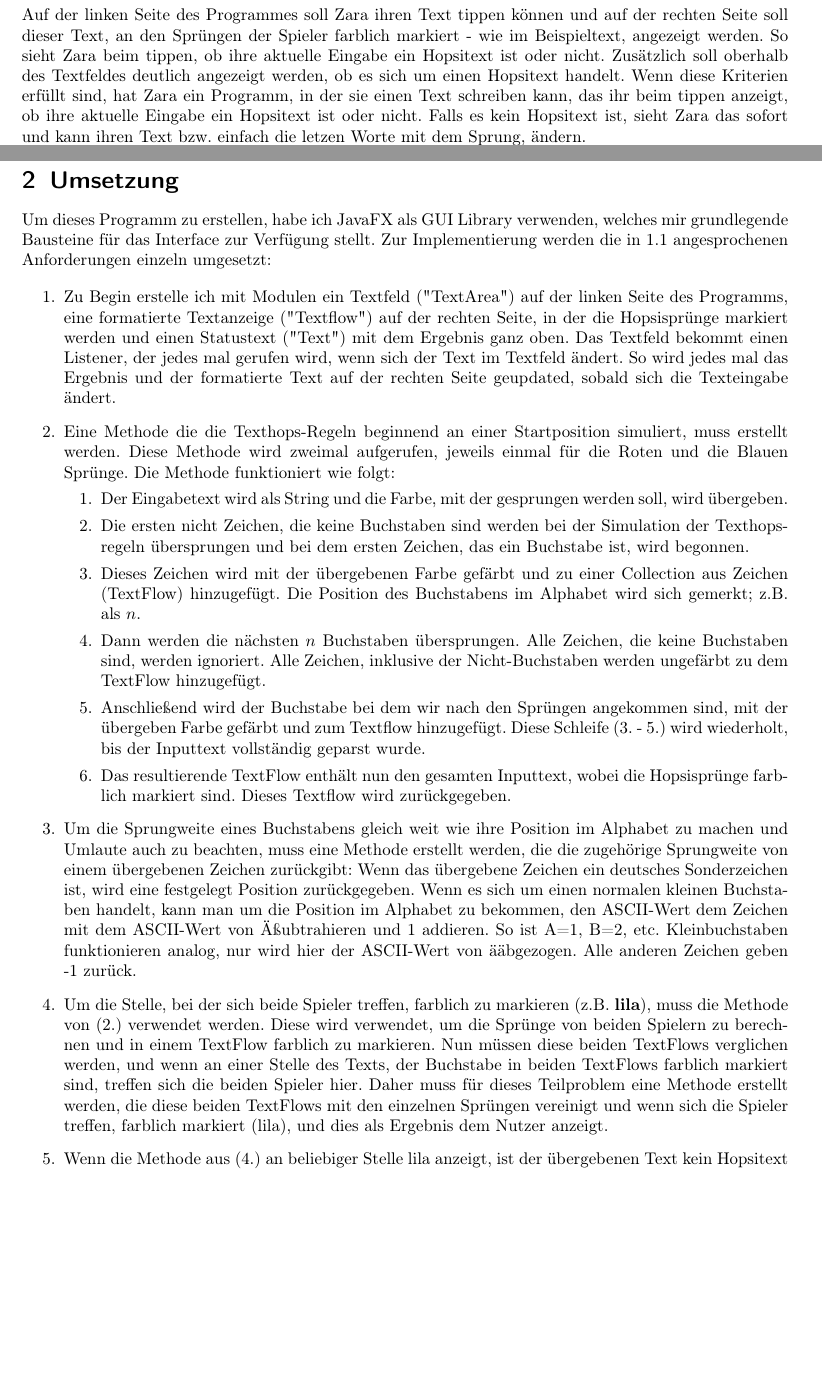
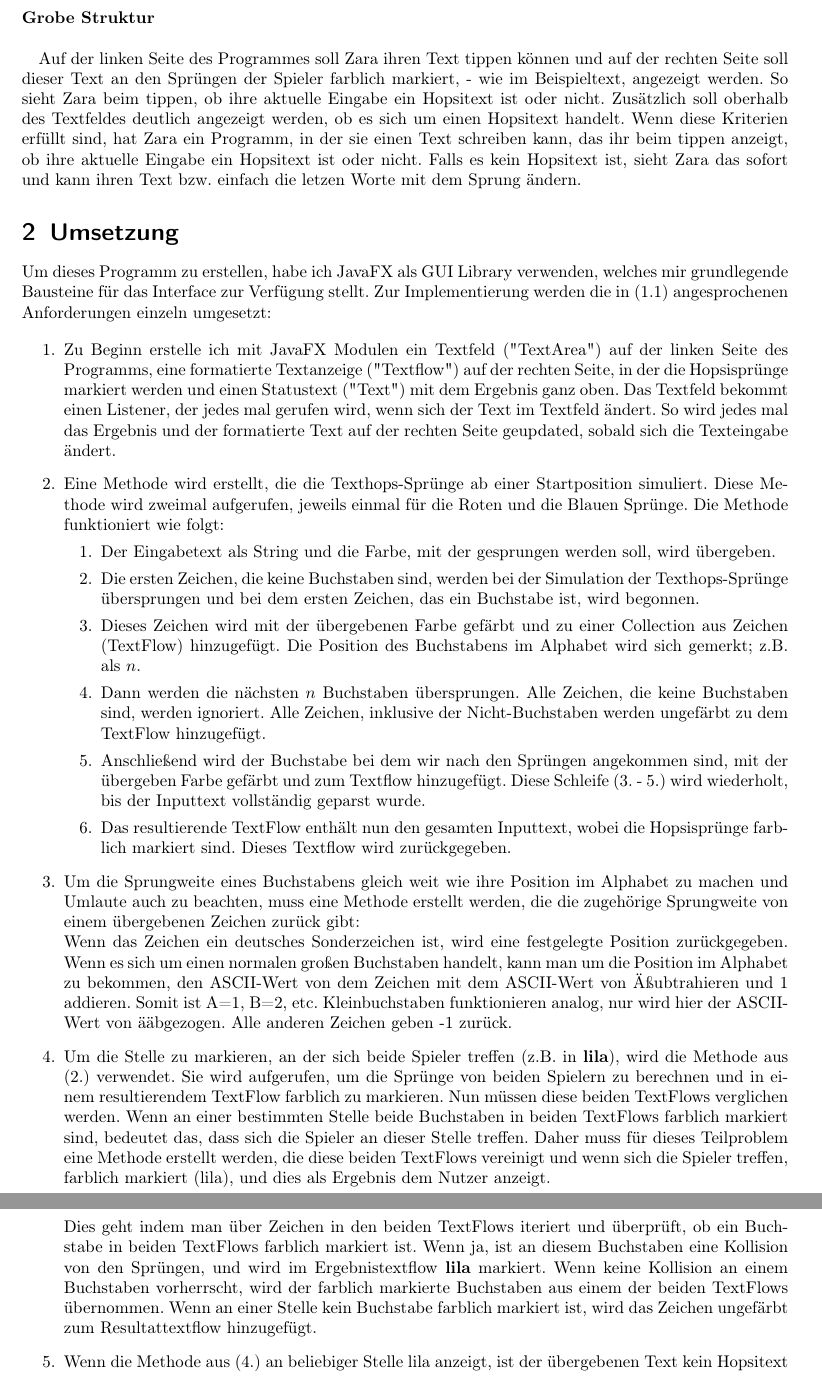
Before and after one commit to FrozenBirdXD/43.Bundeswettbewerb-Informatik, a LaTeX document (Aufgabe1/Aufgabe1.tex): two parts of pages 1 and 2 of 7 before the commit and two parts of pages 2 and 3 of 7 after it, joined at a grey line, cut at the place of the change, the shorter picture padded with empty space. Compiled offline with pdfLaTeX.

Commit message:
small touches

```diff
--- a/Aufgabe1/Aufgabe1.tex
+++ b/Aufgabe1/Aufgabe1.tex
@@ -119,34 +119,38 @@ Um ein Programm zu gestalten, damit Zara besonders gut damit arbeiten kann, müs
 \end{itemize}
-Auf der linken Seite des Programmes soll Zara ihren Text tippen können und auf der rechten Seite soll dieser Text, an den Sprüngen der Spieler farblich markiert - wie im Beispieltext, angezeigt werden.
+\textbf{Grobe Struktur}
+\newline
+
+Auf der linken Seite des Programmes soll Zara ihren Text tippen können und auf der rechten Seite soll dieser Text an den Sprüngen der Spieler farblich markiert, - wie im Beispieltext, angezeigt werden.
 So sieht Zara beim tippen, ob ihre aktuelle Eingabe ein Hopsitext ist oder nicht. Zusätzlich soll oberhalb des Textfeldes deutlich angezeigt werden, ob es sich um einen Hopsitext handelt.
-Wenn diese Kriterien erfüllt sind, hat Zara ein Programm, in der sie einen Text schreiben kann, das ihr beim tippen anzeigt, ob ihre aktuelle Eingabe ein Hopsitext ist oder nicht. Falls es kein Hopsitext ist, sieht Zara das sofort und kann ihren Text bzw. einfach die letzen Worte mit dem Sprung, ändern.
+Wenn diese Kriterien erfüllt sind, hat Zara ein Programm, in der sie einen Text schreiben kann, das ihr beim tippen anzeigt, ob ihre aktuelle Eingabe ein Hopsitext ist oder nicht. Falls es kein Hopsitext ist, sieht Zara das sofort und kann ihren Text bzw. einfach die letzen Worte mit dem Sprung ändern.
 
 \section{Umsetzung}
-Um dieses Programm zu erstellen, habe ich JavaFX als GUI Library verwenden, welches mir grundlegende Bausteine für das Interface zur Verfügung stellt. Zur Implementierung werden die in \text{1.1} angesprochenen Anforderungen einzeln umgesetzt:
+Um dieses Programm zu erstellen, habe ich JavaFX als GUI Library verwenden, welches mir grundlegende Bausteine für das Interface zur Verfügung stellt. Zur Implementierung werden die in \text{(1.1)} angesprochenen Anforderungen einzeln umgesetzt:
 
 \begin{itemize}
-  \item [1.] Zu Begin erstelle ich mit Modulen ein Textfeld ("TextArea") auf der linken Seite des Programms, eine formatierte Textanzeige ("Textflow") auf der rechten Seite, in der die Hopsisprünge markiert werden und einen Statustext ("Text") mit dem Ergebnis ganz oben.
+  \item [1.] Zu Beginn erstelle ich mit JavaFX Modulen ein Textfeld ("TextArea") auf der linken Seite des Programms, eine formatierte Textanzeige ("Textflow") auf der rechten Seite, in der die Hopsisprünge markiert werden und einen Statustext ("Text") mit dem Ergebnis ganz oben.
   Das Textfeld bekommt einen Listener, der jedes mal gerufen wird, wenn sich der Text im Textfeld ändert. So wird jedes mal das Ergebnis und der formatierte Text auf der rechten Seite geupdated, sobald sich die Texteingabe ändert.
-  \item [2.] Eine Methode die die Texthops-Regeln beginnend an einer Startposition simuliert, muss erstellt werden. Diese Methode wird zweimal aufgerufen, jeweils einmal für die Roten und die Blauen Sprünge. Die Methode funktioniert wie folgt:
+  \item [2.] Eine Methode wird erstellt, die die Texthops-Sprünge ab einer Startposition simuliert. Diese Methode wird zweimal aufgerufen, jeweils einmal für die Roten und die Blauen Sprünge. Die Methode funktioniert wie folgt:
   \begin{itemize}
-    \item [1.] Der Eingabetext wird als String und die Farbe, mit der gesprungen werden soll, wird übergeben.
-    \item [2.] Die ersten nicht Zeichen, die keine Buchstaben sind werden bei der Simulation der Texthops-regeln übersprungen und bei dem ersten Zeichen, das ein Buchstabe ist, wird begonnen.
+    \item [1.] Der Eingabetext als String und die Farbe, mit der gesprungen werden soll, wird übergeben.
+    \item [2.] Die ersten Zeichen, die keine Buchstaben sind, werden bei der Simulation der Texthops-Sprünge übersprungen und bei dem ersten Zeichen, das ein Buchstabe ist, wird begonnen.
     \item [3.] Dieses Zeichen wird mit der übergebenen Farbe gefärbt und zu einer Collection aus Zeichen (TextFlow) hinzugefügt. Die Position des Buchstabens im Alphabet wird sich gemerkt; z.B. als $n$.
     \item [4.] Dann werden die nächsten $n$ Buchstaben übersprungen. Alle Zeichen, die keine Buchstaben sind, werden ignoriert. Alle Zeichen, inklusive der Nicht-Buchstaben werden ungefärbt zu dem TextFlow hinzugefügt.
     \item [5.] Anschließend wird der Buchstabe bei dem wir nach den Sprüngen angekommen sind, mit der übergeben Farbe gefärbt und zum Textflow hinzugefügt. Diese Schleife (3. - 5.) wird wiederholt, bis der Inputtext vollständig geparst wurde.
     \item [6.] Das resultierende TextFlow enthält nun den gesamten Inputtext, wobei die Hopsisprünge farblich markiert sind. Dieses Textflow wird zurückgegeben.
   \end{itemize}
-  \item [3.] Um die Sprungweite eines Buchstabens gleich weit wie ihre Position im Alphabet zu machen und Umlaute auch zu beachten, muss eine Methode erstellt werden, die die zugehörige Sprungweite von einem übergebenen Zeichen zurückgibt:
-  Wenn das übergebene Zeichen ein deutsches Sonderzeichen ist, wird eine festgelegt Position zurückgegeben. Wenn es sich um einen normalen kleinen Buchstaben handelt, kann man um die Position im Alphabet zu bekommen, den ASCII-Wert dem Zeichen mit dem ASCII-Wert von "A" subtrahieren und 1 addieren. So ist A=1, B=2, etc.
+  \item [3.] Um die Sprungweite eines Buchstabens gleich weit wie ihre Position im Alphabet zu machen und Umlaute auch zu beachten, muss eine Methode erstellt werden, die die zugehörige Sprungweite von einem übergebenen Zeichen zurück gibt:
+  \newline
+  Wenn das Zeichen ein deutsches Sonderzeichen ist, wird eine festgelegte Position zurückgegeben. Wenn es sich um einen normalen großen Buchstaben handelt, kann man um die Position im Alphabet zu bekommen, den ASCII-Wert von dem Zeichen mit dem ASCII-Wert von "A" subtrahieren und 1 addieren. Somit ist A=1, B=2, etc.
   Kleinbuchstaben funktionieren analog, nur wird hier der ASCII-Wert von "a" abgezogen. Alle anderen Zeichen geben -1 zurück.
-  \item[4.] Um die Stelle, bei der sich beide Spieler treffen, farblich zu markieren (z.B. \textbf{lila}), muss die Methode von (2.) verwendet werden. Diese wird verwendet, um die Sprünge von beiden Spielern zu berechnen und in einem TextFlow farblich zu markieren.
-  Nun müssen diese beiden TextFlows verglichen werden, und wenn an einer Stelle des Texts, der Buchstabe in beiden TextFlows farblich markiert sind, treffen sich die beiden Spieler hier. Daher muss für dieses Teilproblem eine Methode erstellt werden, die diese beiden TextFlows mit den einzelnen Sprüngen vereinigt und
+  \item[4.] Um die Stelle zu markieren, an der sich beide Spieler treffen (z.B. in \textbf{lila}), wird die Methode aus (2.) verwendet. Sie wird aufgerufen, um die Sprünge von beiden Spielern zu berechnen und in einem resultierendem TextFlow farblich zu markieren.
+  Nun müssen diese beiden TextFlows verglichen werden. Wenn an einer bestimmten Stelle beide Buchstaben in beiden TextFlows farblich markiert sind, bedeutet das, dass sich die Spieler an dieser Stelle treffen. Daher muss für dieses Teilproblem eine Methode erstellt werden, die diese beiden TextFlows vereinigt und
   wenn sich die Spieler treffen, farblich markiert (lila), und dies als Ergebnis dem Nutzer anzeigt.
+  \newline Dies geht indem man über Zeichen in den beiden TextFlows iteriert und überprüft, ob ein Buchstabe in beiden TextFlows farblich markiert ist. Wenn ja, ist an diesem Buchstaben eine Kollision von den Sprüngen, und wird im Ergebnistextflow \textbf{lila} markiert.
+  Wenn keine Kollision an einem Buchstaben vorherrscht, wird der farblich markierte Buchstaben aus einem der beiden TextFlows übernommen. Wenn an einer Stelle kein Buchstabe farblich markiert ist, wird das Zeichen ungefärbt zum Resultattextflow hinzugefügt.
   \item[5.] Wenn die Methode aus (4.) an beliebiger Stelle lila anzeigt, ist der übergebenen Text kein Hopsitext mehr. Dies wir über dem Nutzereingabefeld bekenntlich gemacht.
   \item[6.] Das von oben genannte wird jedes mal ausführt, wenn sich das Eingabefeld ändert.
 \end{itemize}
-
-\newpage
 
 \section{Beispiele}
 \subsection{Beispiele BwInf-Aufgabenangaben}
```
Also changed, not shown: Aufgabe1/Aufgabe1.pdf, Aufgabe1/Aufgabe1.tex (9 more changed lines).
